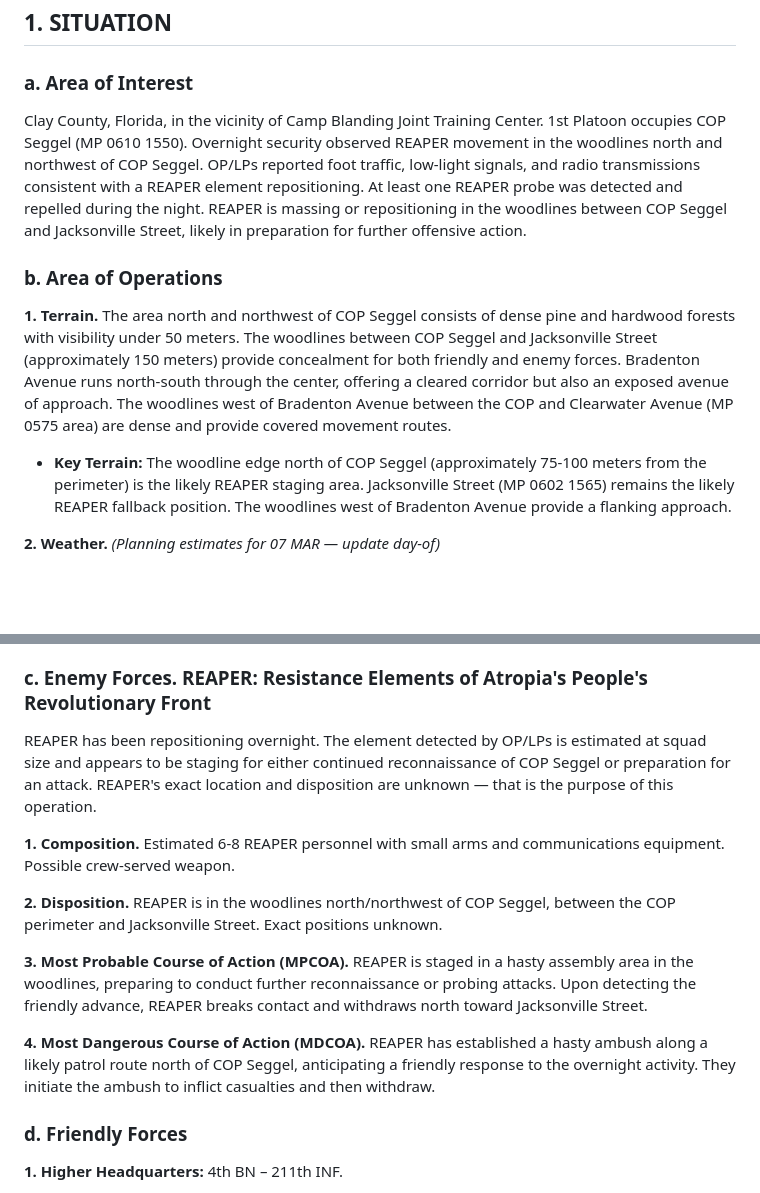
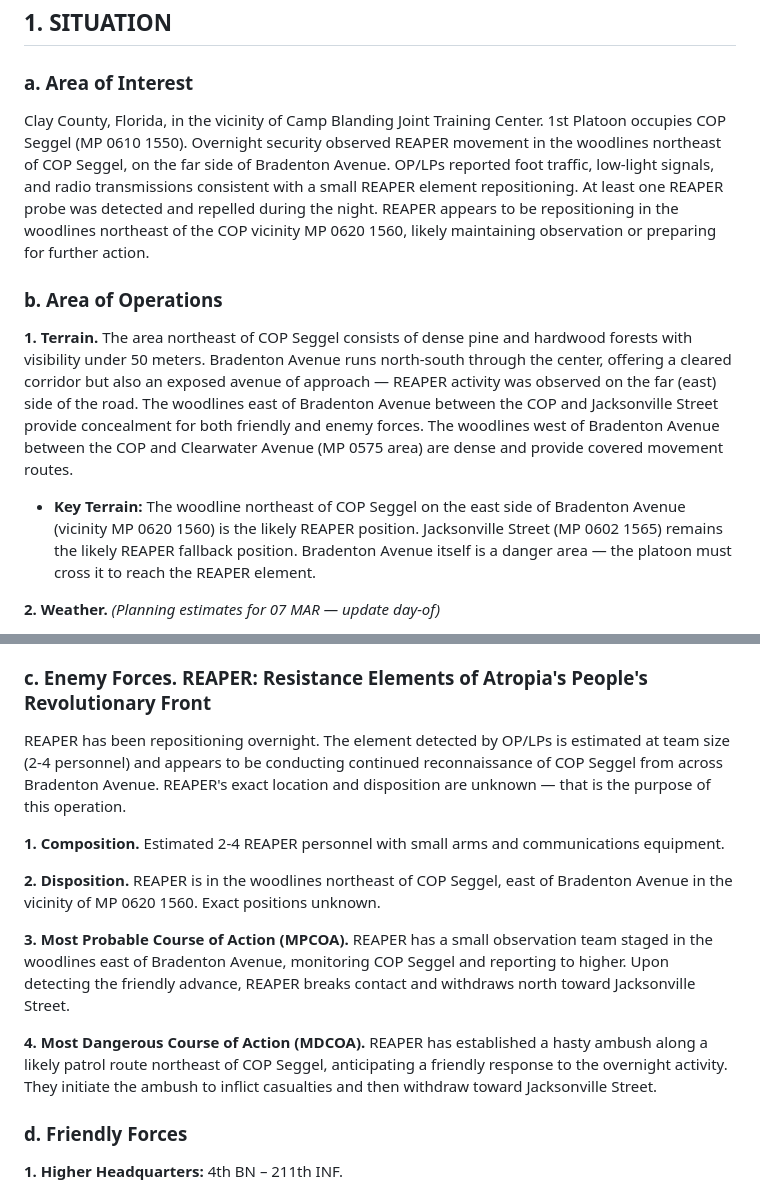
Before and after one commit to mattgwagner/tlp-opords, a Markdown page: FLX/008-movement-to-contact.md, 2 parts joined by grey strips. Rendered like a GitHub page; blank space fills up the shorter version.

```diff
--- a/FLX/008-movement-to-contact.md
+++ b/FLX/008-movement-to-contact.md
@@ -21,13 +21,13 @@ A Co. 4th BN-211th INF
 ## 1. SITUATION
 
 ### a. Area of Interest
-Clay County, Florida, in the vicinity of Camp Blanding Joint Training Center. 1st Platoon occupies COP Seggel (MP 0610 1550). Overnight security observed REAPER movement in the woodlines north and northwest of COP Seggel. OP/LPs reported foot traffic, low-light signals, and radio transmissions consistent with a REAPER element repositioning. At least one REAPER probe was detected and repelled during the night. REAPER is massing or repositioning in the woodlines between COP Seggel and Jacksonville Street, likely in preparation for further offensive action.
+Clay County, Florida, in the vicinity of Camp Blanding Joint Training Center. 1st Platoon occupies COP Seggel (MP 0610 1550). Overnight security observed REAPER movement in the woodlines northeast of COP Seggel, on the far side of Bradenton Avenue. OP/LPs reported foot traffic, low-light signals, and radio transmissions consistent with a small REAPER element repositioning. At least one REAPER probe was detected and repelled during the night. REAPER appears to be repositioning in the woodlines northeast of the COP vicinity MP 0620 1560, likely maintaining observation or preparing for further action.
 
 ### b. Area of Operations
 
-**1. Terrain.** The area north and northwest of COP Seggel consists of dense pine and hardwood forests with visibility under 50 meters. The woodlines between COP Seggel and Jacksonville Street (approximately 150 meters) provide concealment for both friendly and enemy forces. Bradenton Avenue runs north-south through the center, offering a cleared corridor but also an exposed avenue of approach. The woodlines west of Bradenton Avenue between the COP and Clearwater Avenue (MP 0575 area) are dense and provide covered movement routes.
+**1. Terrain.** The area northeast of COP Seggel consists of dense pine and hardwood forests with visibility under 50 meters. Bradenton Avenue runs north-south through the center, offering a cleared corridor but also an exposed avenue of approach — REAPER activity was observed on the far (east) side of the road. The woodlines east of Bradenton Avenue between the COP and Jacksonville Street provide concealment for both friendly and enemy forces. The woodlines west of Bradenton Avenue between the COP and Clearwater Avenue (MP 0575 area) are dense and provide covered movement routes.
 
-   - **Key Terrain:** The woodline edge north of COP Seggel (approximately 75-100 meters from the perimeter) is the likely REAPER staging area. Jacksonville Street (MP 0602 1565) remains the likely REAPER fallback position. The woodlines west of Bradenton Avenue provide a flanking approach.
+   - **Key Terrain:** The woodline northeast of COP Seggel on the east side of Bradenton Avenue (vicinity MP 0620 1560) is the likely REAPER position. Jacksonville Street (MP 0602 1565) remains the likely REAPER fallback position. Bradenton Avenue itself is a danger area — the platoon must cross it to reach the REAPER element.
 
 **2. Weather.** *(Planning estimates for 07 MAR — update day-of)*
    - Skies: Partly cloudy
@@ -42,15 +42,15 @@ Clay County, Florida, in the vicinity of Camp Blanding Joint Training Center. 1s
 Candidates will be operating under fatigue from overnight security operations.
 
 ### c. Enemy Forces. REAPER: Resistance Elements of Atropia's People's Revolutionary Front
-REAPER has been repositioning overnight. The element detected by OP/LPs is estimated at squad size and appears to be staging for either continued reconnaissance of COP Seggel or preparation for an attack. REAPER's exact location and disposition are unknown — that is the purpose of this operation.
+REAPER has been repositioning overnight. The element detected by OP/LPs is estimated at team size (2-4 personnel) and appears to be conducting continued reconnaissance of COP Seggel from across Bradenton Avenue. REAPER's exact location and disposition are unknown — that is the purpose of this operation.
 
-**1. Composition.** Estimated 6-8 REAPER personnel with small arms and communications equipment. Possible crew-served weapon.
+**1. Composition.** Estimated 2-4 REAPER personnel with small arms and communications equipment.
 
-**2. Disposition.** REAPER is in the woodlines north/northwest of COP Seggel, between the COP perimeter and Jacksonville Street. Exact positions unknown.
+**2. Disposition.** REAPER is in the woodlines northeast of COP Seggel, east of Bradenton Avenue in the vicinity of MP 0620 1560. Exact positions unknown.
 
-**3. Most Probable Course of Action (MPCOA).** REAPER is staged in a hasty assembly area in the woodlines, preparing to conduct further reconnaissance or probing attacks. Upon detecting the friendly advance, REAPER breaks contact and withdraws north toward Jacksonville Street.
+**3. Most Probable Course of Action (MPCOA).** REAPER has a small observation team staged in the woodlines east of Bradenton Avenue, monitoring COP Seggel and reporting to higher. Upon detecting the friendly advance, REAPER breaks contact and withdraws north toward Jacksonville Street.
 
-**4. Most Dangerous Course of Action (MDCOA).** REAPER has established a hasty ambush along a likely patrol route north of COP Seggel, anticipating a friendly response to the overnight activity. They initiate the ambush to inflict casualties and then withdraw.
+**4. Most Dangerous Course of Action (MDCOA).** REAPER has established a hasty ambush along a likely patrol route northeast of COP Seggel, anticipating a friendly response to the overnight activity. They initiate the ambush to inflict casualties and then withdraw toward Jacksonville Street.
 
 ### d. Friendly Forces
 
```
Also changed, not shown: other parts of FLX/008-movement-to-contact.md (+6 -6 lines), FLX/cadre-brief.md (+3 -3 lines).
